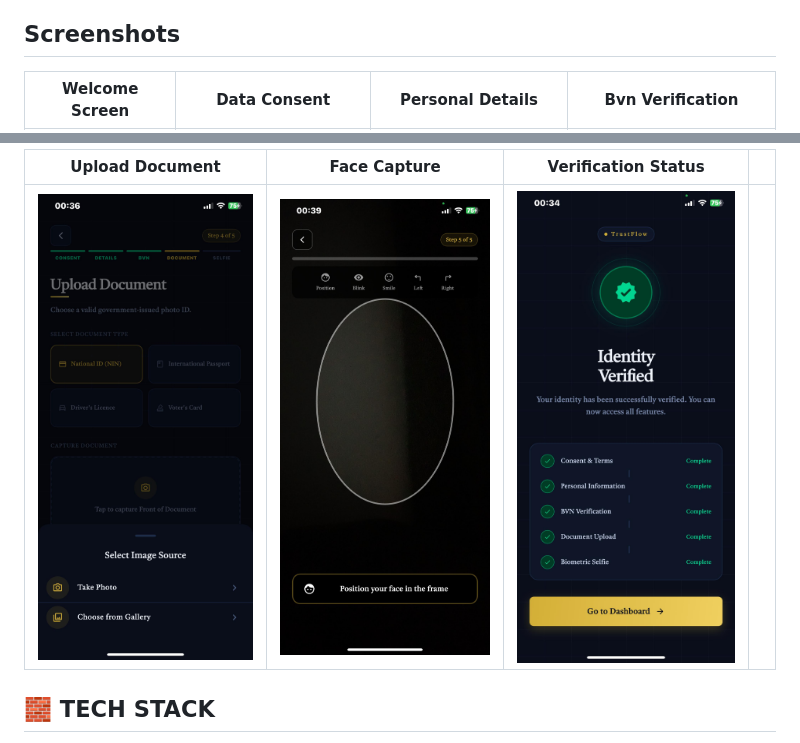
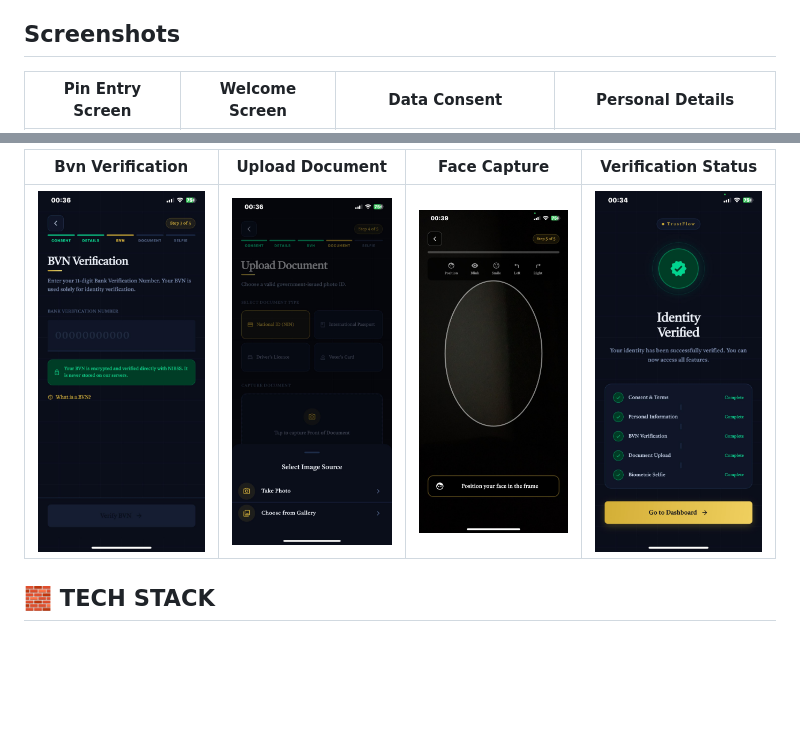
Before and after one commit to DevGR8T/TrustFlow, a Markdown page: README.md, 2 parts joined by grey strips. Rendered like a GitHub page; blank space fills up the shorter version.

Commit message:
docs: update screenshots in README

```diff
--- a/README.md
+++ b/README.md
@@ -41,5 +41,5 @@ You can see a Demo video [Here](https://drive.google.com/file/d/1pN__1vaL4MnSTcI
 
 ## Screenshots
 
-| Welcome Screen | Data Consent | Personal Details | Bvn Verification |
+| Pin Entry Screen | Welcome Screen | Data Consent | Personal Details |
 |:-:|:-:|:-:|:-:|
@@ -47,7 +47,7 @@ You can see a Demo video [Here](https://drive.google.com/file/d/1pN__1vaL4MnSTcI
 
-| Upload Document | Face Capture | Verification Status |  |
+| Bvn Verification | Upload Document | Face Capture | Verification Status |
 |:-:|:-:|:-:|:-:|
-| ![Upload Document](screenshots/upload_document.jpeg) | ![Face Capture](screenshots/face_capture.jpeg) | ![Verification Status](screenshots/verification_status.jpeg) |
+| ![Bvn Verification](screenshots/bvn_verification_screen.jpeg)| ![Upload Document](screenshots/upload_document.jpeg) | ![Face Capture](screenshots/face_capture.jpeg) | ![Verification Status](screenshots/verification_status.jpeg) |
 
 
 
```
Also changed, not shown: other parts of README.md (+1 -1 lines).
